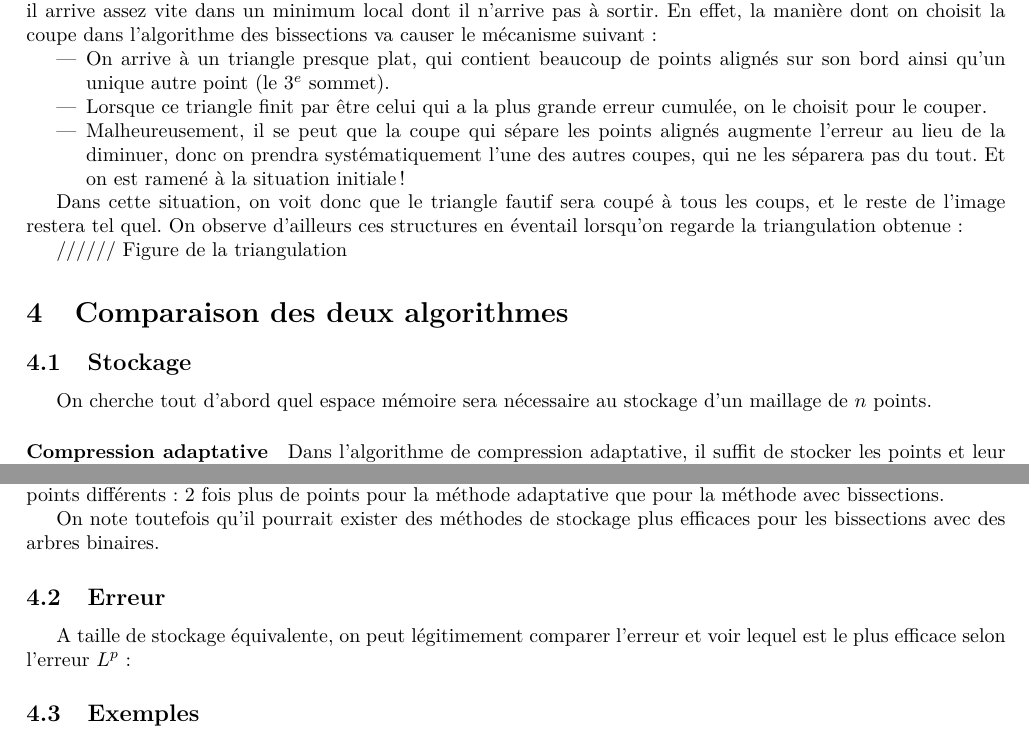
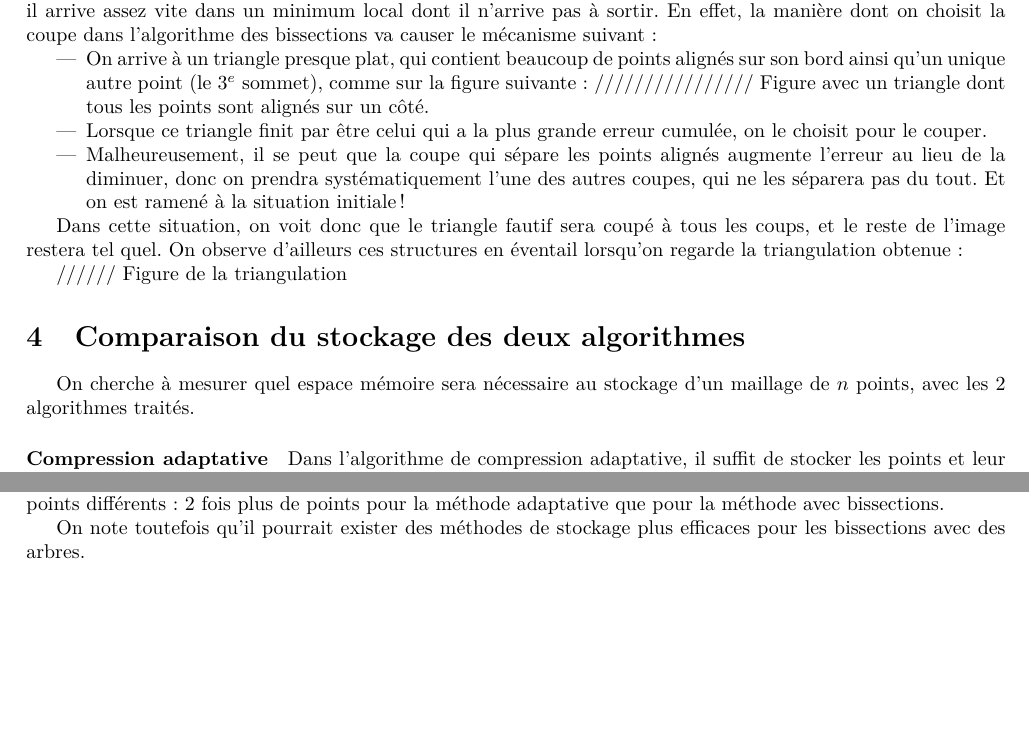
Before and after one commit to NicolasEhrhardt/Dani, a LaTeX document (rendu/rendu.tex): two parts of page 9 of 9, joined at a grey line, cut so that both start at the same text, the shorter picture padded with empty space. Compiled offline with pdfLaTeX.

Commit message:
rendu.tex

```diff
--- a/rendu/rendu.tex
+++ b/rendu/rendu.tex
@@ -255,7 +255,10 @@ Pour pouvoir comparer le rendu avec ce qui s'est fait à l'algorithme précéden
 
 Les résultats de cet algorithme n'ont pas été aussi satisfaisants que dans la compression de Delaunay. En effet, il arrive assez vite dans un minimum local dont il n'arrive pas à sortir. En effet, la manière dont on choisit la coupe dans l'algorithme des bissections va causer le mécanisme suivant :
 \begin{itemize}
-	\item On arrive à un triangle presque plat, qui contient beaucoup de points alignés sur son bord ainsi qu'un unique autre point (le $3^e$ sommet).
+	\item On arrive à un triangle presque plat, qui contient beaucoup de points alignés sur son bord ainsi qu'un unique autre point (le $3^e$ sommet), comme sur la figure suivante :
+////////////////
+Figure avec un triangle dont tous les points sont alignés sur un côté.
+
 	\item Lorsque ce triangle finit par être celui qui a la plus grande erreur cumulée, on le choisit pour le couper.
 	\item Malheureusement, il se peut que la coupe qui sépare les points alignés augmente l'erreur au lieu de la diminuer, donc on prendra systématiquement l'une des autres coupes, qui ne les séparera pas du tout. Et on est ramené à la situation initiale !
 \end{itemize}
@@ -266,11 +269,9 @@ Dans cette situation, on voit donc que le triangle fautif sera coupé à tous le
 Figure de la triangulation
 
 
-\section{Comparaison des deux algorithmes}
+\section{Comparaison du stockage des deux algorithmes}
 
-\subsection{Stockage}
-
-On cherche tout d'abord quel espace mémoire sera nécessaire au stockage d'un maillage de $n$ points.
+On cherche à mesurer quel espace mémoire sera nécessaire au stockage d'un maillage de $n$ points, avec les 2 algorithmes traités.
 
 \paragraph{Compression adaptative}
 
@@ -284,13 +285,6 @@ En revanche, pour l'algorithme des bissections, il faut aussi stocker la triangu
 
 A nombre de points égal, on prend donc 2 fois plus de place avec la méthode des bissections. Pour pouvoir comparer équitablement les deux méthodes, on doit considérer des images avec des nombres de points différents : 2 fois plus de points pour la méthode adaptative que pour la méthode avec bissections.
 
-On note toutefois qu'il pourrait exister des méthodes de stockage plus efficaces pour les bissections avec des arbres binaires.
-
-\subsection{Erreur}
-
-A taille de stockage équivalente, on peut légitimement comparer l'erreur et voir lequel est le plus efficace selon l'erreur $L^p$ :
-
-\subsection{Exemples}
-
+On note toutefois qu'il pourrait exister des méthodes de stockage plus efficaces pour les bissections avec des arbres.
 
 \end{document}
```
